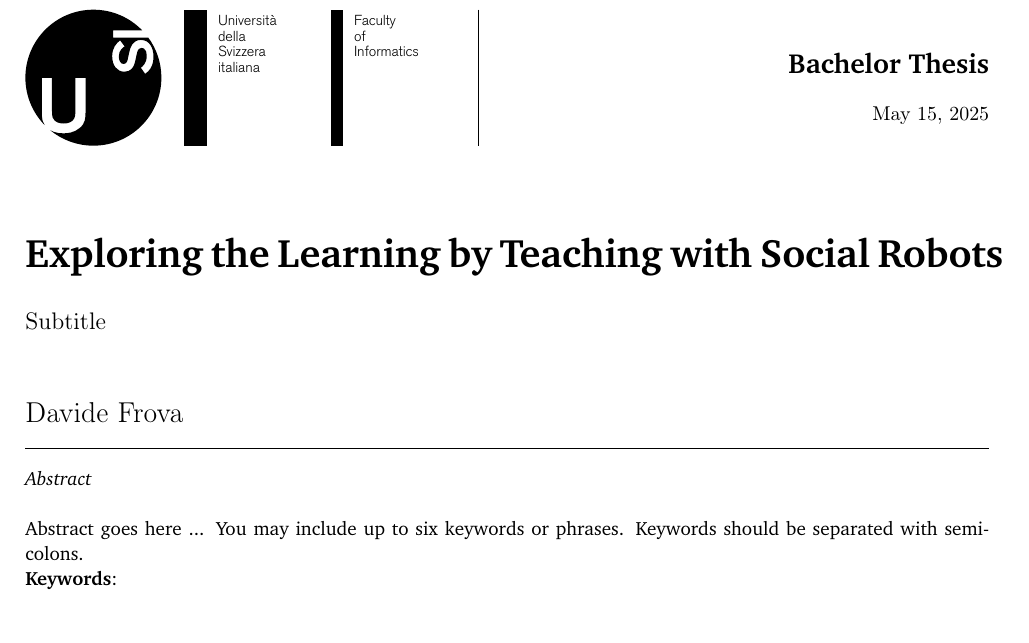
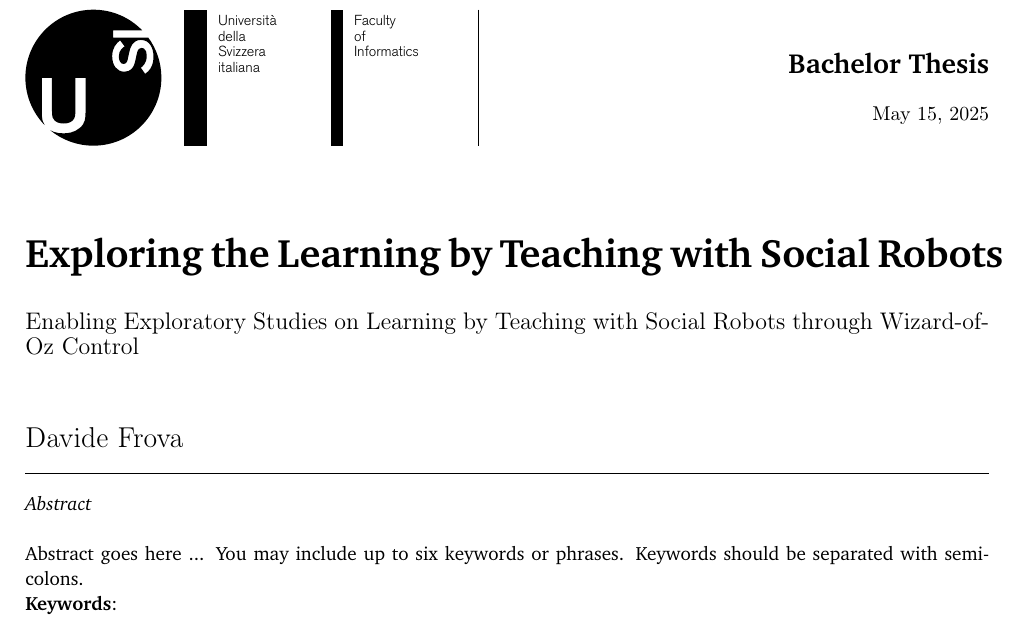
Before and after one commit to frovaaa/BachelorThesis-Report, a LaTeX document (bachelorproject.tex): part of page 1 of 5, cut so that both start at the same text. Compiled offline with pdfLaTeX.

Commit message:
Added subtitle

```diff
--- a/bachelorproject.tex
+++ b/bachelorproject.tex
@@ -12,7 +12,7 @@
 \author{Davide Frova}
 
 \title{\textbf{Exploring the Learning by Teaching with Social Robots}}
-\subtitle{Subtitle}
+\subtitle{Enabling Exploratory Studies on Learning by Teaching with Social Robots through Wizard-of-Oz Control}
 \versiondate{\today}
 
 \begin{committee}
```
Also changed, not shown: bachelorproject.pdf.
